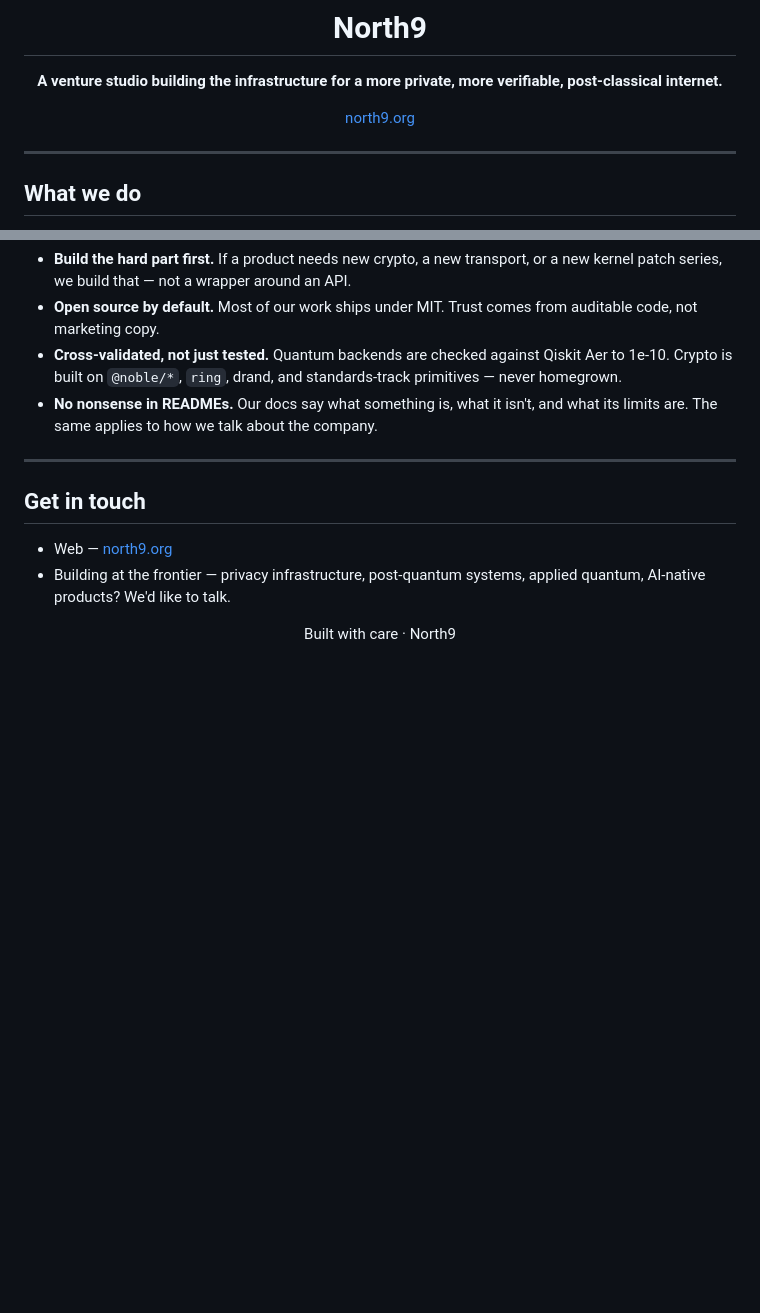
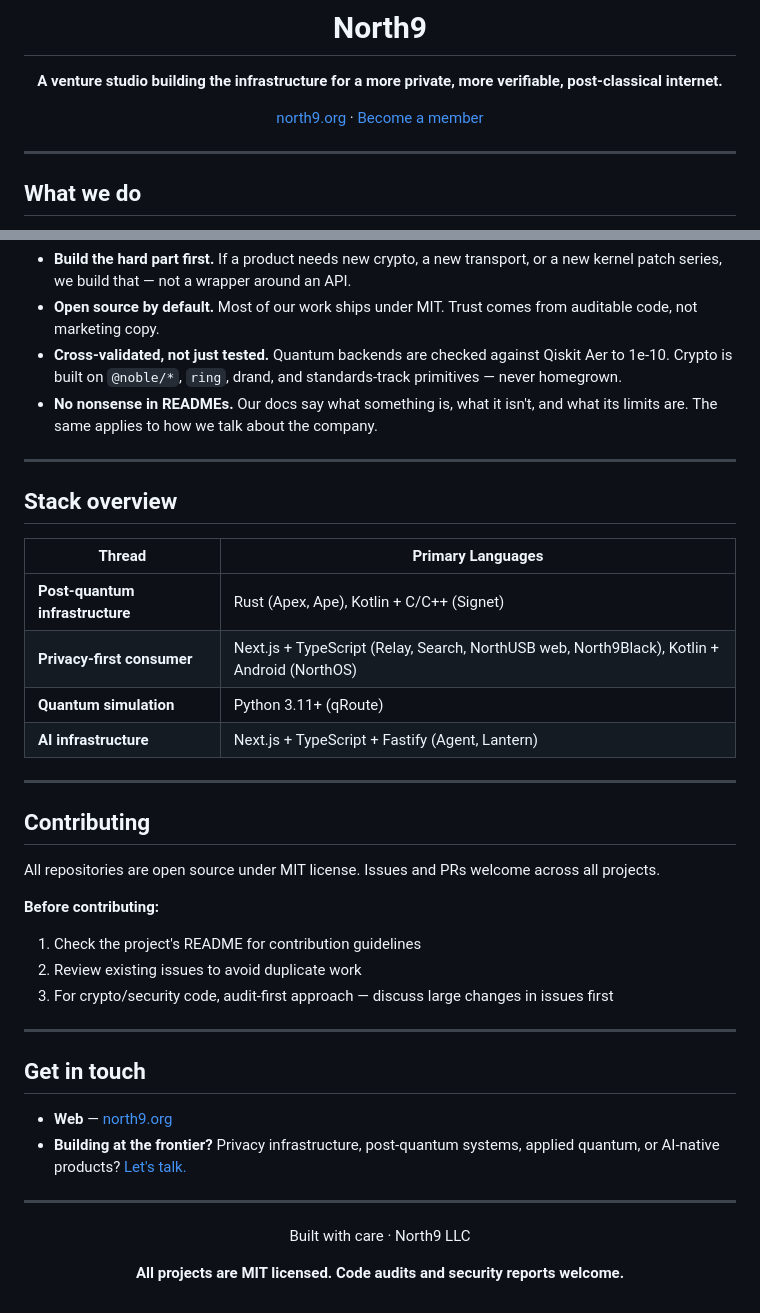
Before and after one commit to North9-Labs/.github, a Markdown page: README.md, 2 parts joined by grey strips. Rendered like a GitHub page; blank space fills up the shorter version.

```diff
--- a/README.md
+++ b/README.md
@@ -4,7 +4,7 @@
 
 **A venture studio building the infrastructure for a more private, more verifiable, post-classical internet.**
 
-[north9.org](https://north9.org)
+[north9.org](https://north9.org) · [Become a member](https://north9.org/become-member)
 
 </div>
 
@@ -40,14 +77,40 @@ Our work spans four threads: **post-quantum infrastructure**, **provable media a
 
 ---
 
+## Stack overview
+
+| Thread | Primary Languages |
+|---|---|
+| **Post-quantum infrastructure** | Rust (Apex, Ape), Kotlin + C/C++ (Signet) |
+| **Privacy-first consumer** | Next.js + TypeScript (Relay, Search, NorthUSB web, North9Black), Kotlin + Android (NorthOS) |
+| **Quantum simulation** | Python 3.11+ (qRoute) |
+| **AI infrastructure** | Next.js + TypeScript + Fastify (Agent, Lantern) |
+
+---
+
+## Contributing
+
+All repositories are open source under MIT license. Issues and PRs welcome across all projects.
+
+**Before contributing:**
+1. Check the project's README for contribution guidelines
+2. Review existing issues to avoid duplicate work
+3. For crypto/security code, audit-first approach — discuss large changes in issues first
+
+---
+
 ## Get in touch
 
-- Web — [north9.org](https://north9.org)
-- Building at the frontier — privacy infrastructure, post-quantum systems, applied quantum, AI-native products? We'd like to talk.
+- **Web** — [north9.org](https://north9.org)
+- **Building at the frontier?** Privacy infrastructure, post-quantum systems, applied quantum, or AI-native products? [Let's talk.](https://north9.org/contact)
+
+---
 
 <div align="center">
 
-Built with care · North9
+Built with care · North9 LLC
+
+**All projects are MIT licensed. Code audits and security reports welcome.**
 
 </div>
 
```
Also changed, not shown: other parts of README.md (+45 -8 lines), 1 other file.
